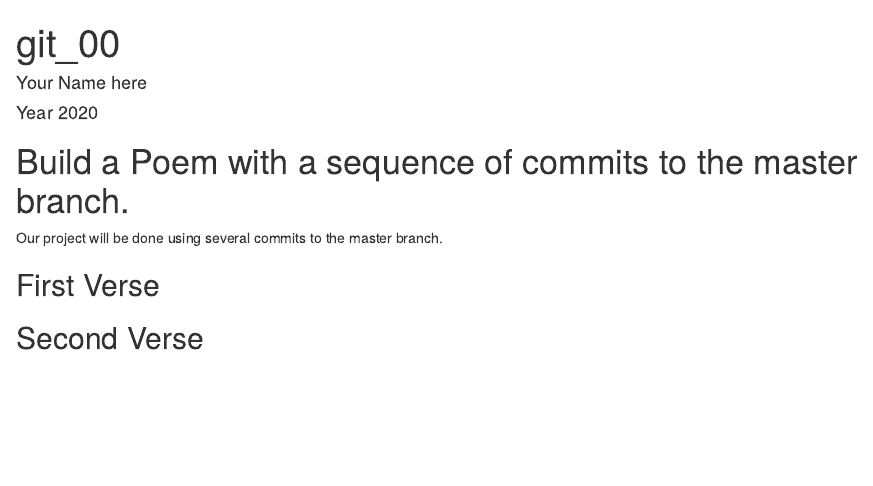
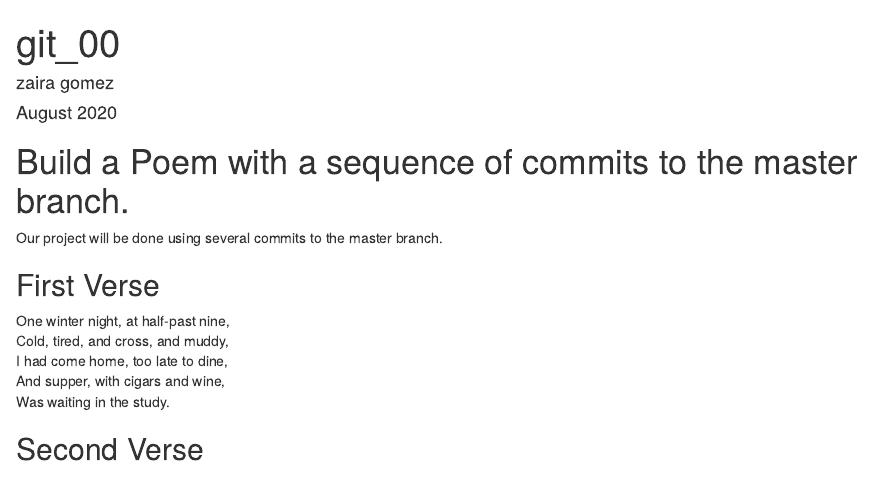
Before and after one commit to zgomez2/git_00, an R Markdown document (poem.rmd): the page in a window 1100 px wide, from its top. Rendered offline with R 4.5, knitr and Pandoc, with nearby package versions.

Commit message:
firstverse.

```diff
--- a/poem.rmd
+++ b/poem.rmd
@@ -1,7 +1,7 @@
 ---
 title: "git_00"
-author: "Your Name here"
-date: "Year 2020"
+author: "zaira gomez"
+date: "August 2020"
 output: html_document
 ---
 
@@ -15,6 +15,13 @@ you, if you change any of this the git program will notice it and compromise you
 
 ## First Verse
 <!--Put the first five lines of a poem by Lewis Carrol in this section!-->
+One winter night, at half-past nine,
+      Cold, tired, and cross, and muddy,
+I had come home, too late to dine,
+And supper, with cigars and wine,
+      Was waiting in the study.
+
+
 
 ## Second Verse
 <!--Put the first five lines of a poem by Robert Frost here!-->
```
